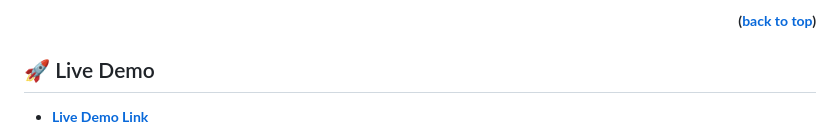
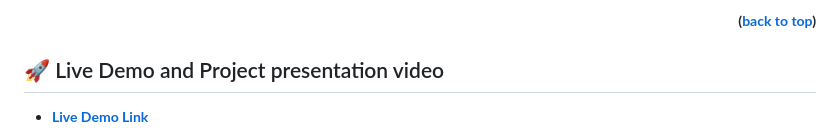
Before and after one commit to AbdusSattar-70/Javascript-Capstone, a Markdown page: README.md, the part around the change printed below. Drawn GitHub-style.

Commit message:
Add video presentation link

```diff
--- a/README.md
+++ b/README.md
@@ -94,6 +94,6 @@
 
 <!-- LIVE DEMO -->
 
-## 🚀 Live Demo<a name="live-demo"></a>
+## 🚀 Live Demo and Project presentation video<a name="live-demo"></a>
 
 - [Live Demo Link](https://abdussattar-70.github.io/Javascript-Capstone/dist)
```
Also changed, not shown: other parts of README.md (+1 -0 lines).
